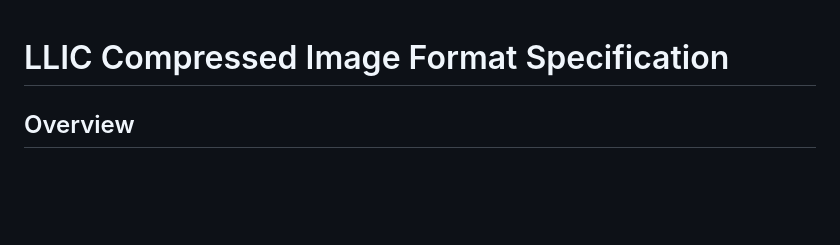
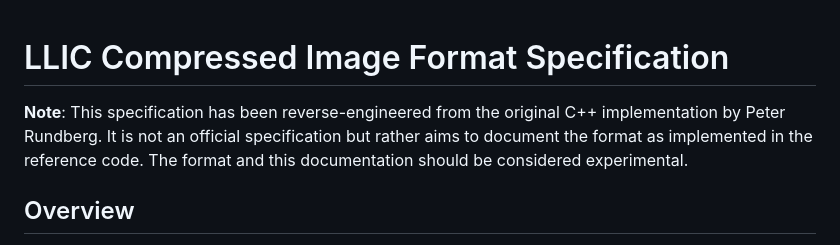
Before and after one commit to jotoft/llic_rs, a Markdown page: LLIC_FORMAT_SPEC.md, the part around the change. GitHub-like rendering; blank space fills up the shorter version.

```diff
--- a/LLIC_FORMAT_SPEC.md
+++ b/LLIC_FORMAT_SPEC.md
@@ -1,4 +1,6 @@
 # LLIC Compressed Image Format Specification
+
+**Note**: This specification has been reverse-engineered from the original C++ implementation by Peter Rundberg. It is not an official specification but rather aims to document the format as implemented in the reference code. The format and this documentation should be considered experimental.
 
 ## Overview
 
```
Also changed, not shown: COMPRESSION_TABLES_GUIDE.md (+2 -0 lines).
